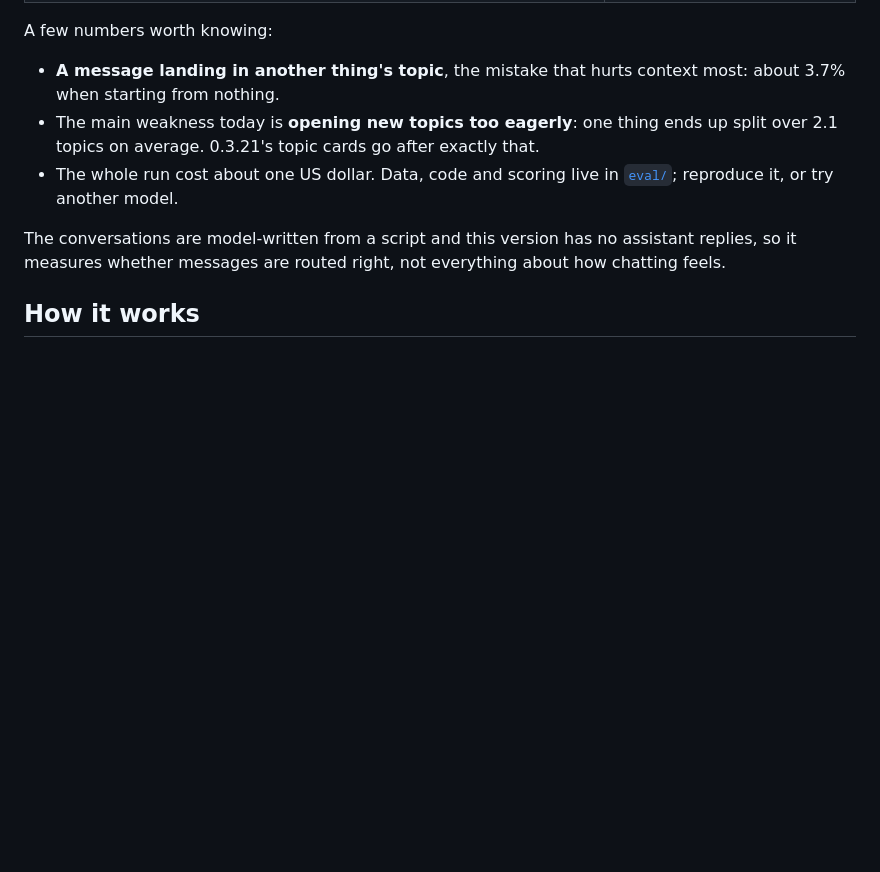
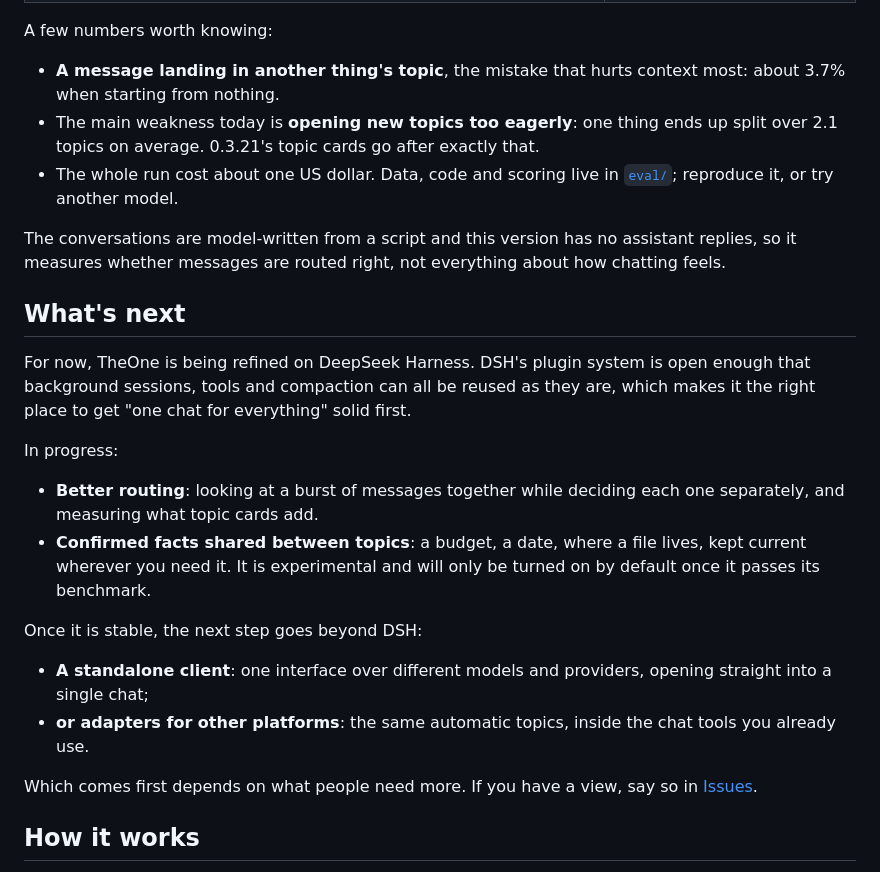
Before and after one commit to YunongDai2005/dsh-theone, a Markdown page: README.md, the part around the change. GitHub-like rendering; blank space fills up the shorter version.

Commit message:
README: what's next, refining on DSH first, then a standalone client or adapters for other platforms

```diff
--- a/README.md
+++ b/README.md
@@ -120,6 +120,22 @@ A few numbers worth knowing:
 
 The conversations are model-written from a script and this version has no assistant replies, so it measures whether messages are routed right, not everything about how chatting feels.
 
+## What's next
+
+For now, TheOne is being refined on DeepSeek Harness. DSH's plugin system is open enough that background sessions, tools and compaction can all be reused as they are, which makes it the right place to get "one chat for everything" solid first.
+
+In progress:
+
+- **Better routing**: looking at a burst of messages together while deciding each one separately, and measuring what topic cards add.
+- **Confirmed facts shared between topics**: a budget, a date, where a file lives, kept current wherever you need it. It is experimental and will only be turned on by default once it passes its benchmark.
+
+Once it is stable, the next step goes beyond DSH:
+
+- **A standalone client**: one interface over different models and providers, opening straight into a single chat;
+- **or adapters for other platforms**: the same automatic topics, inside the chat tools you already use.
+
+Which comes first depends on what people need more. If you have a view, say so in [Issues](https://github.com/YunongDai2005/dsh-theone/issues).
+
 ## How it works
 
 **Choosing a topic.** Each message is matched to the current topic, an earlier one, or a new one. By default the model you selected makes one short classification (thinking off, at most 2,048 tokens), with candidates recalled through DSH full-text search.
```
Also changed, not shown: README.zh.md (+16 -0 lines).
